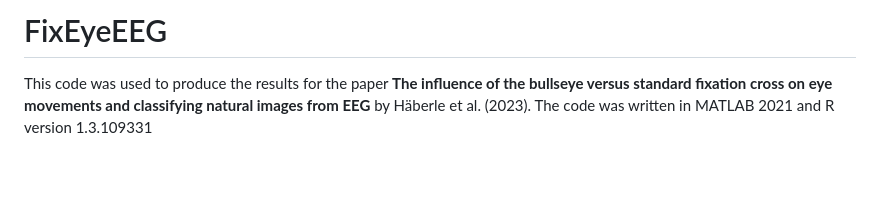
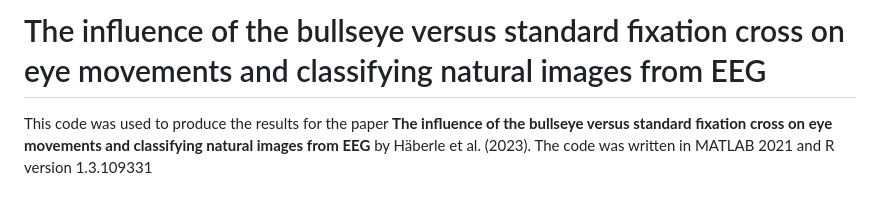
Before and after one commit to Neural-Dynamics-of-Visual-Cognition-FUB/FixEyeEEG, a Markdown page: README.md, the part around the change. Rendered like a GitHub page; blank space fills up the shorter version.

```diff
--- a/README.md
+++ b/README.md
@@ -1,4 +1,4 @@
-# FixEyeEEG
+# The influence of the bullseye versus standard fixation cross on eye movements and classifying natural images from EEG
 
 This code was used to produce the results for the paper **The influence of the bullseye versus standard fixation cross on eye movements and classifying natural images from EEG** by Häberle et al. (2023). The code was written in MATLAB 2021 and R version 1.3.109331
 
```
